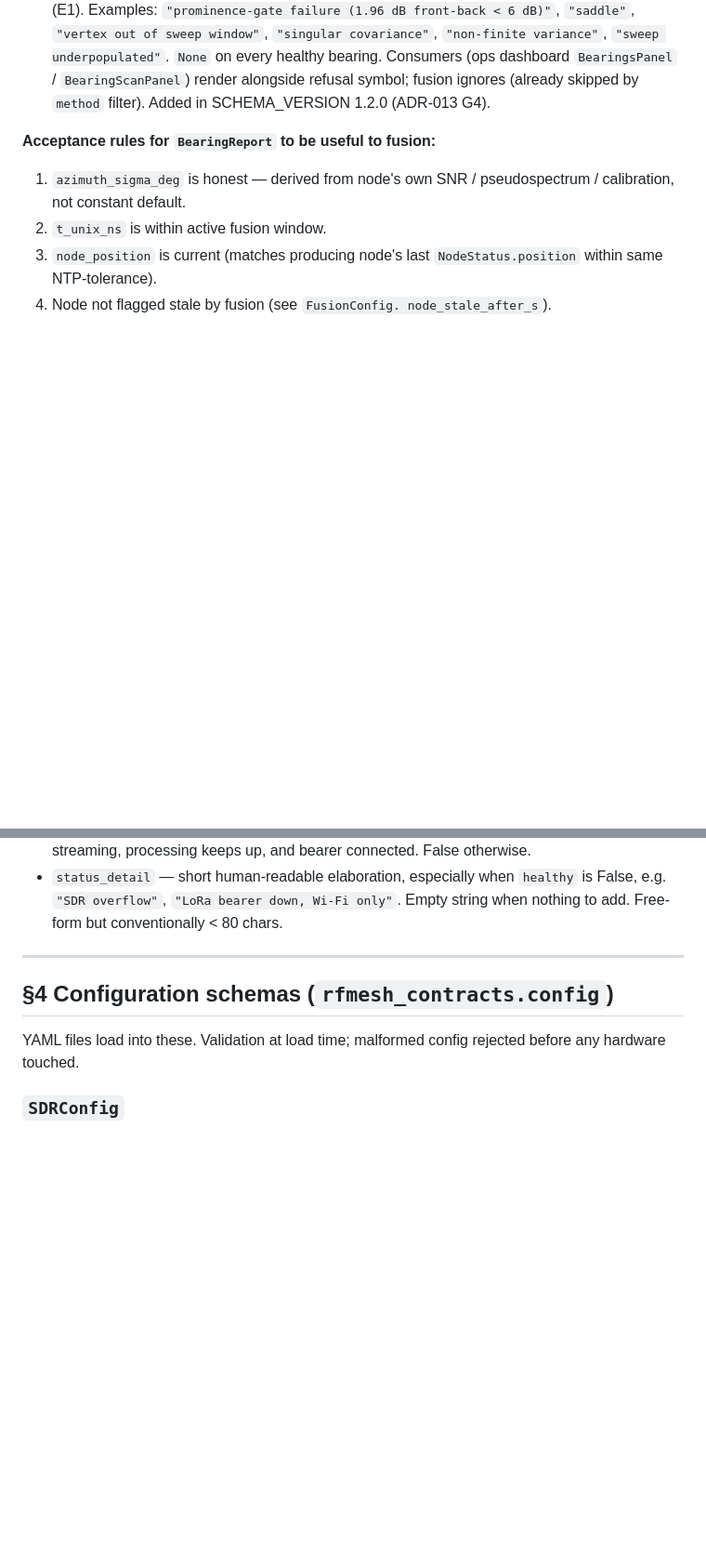
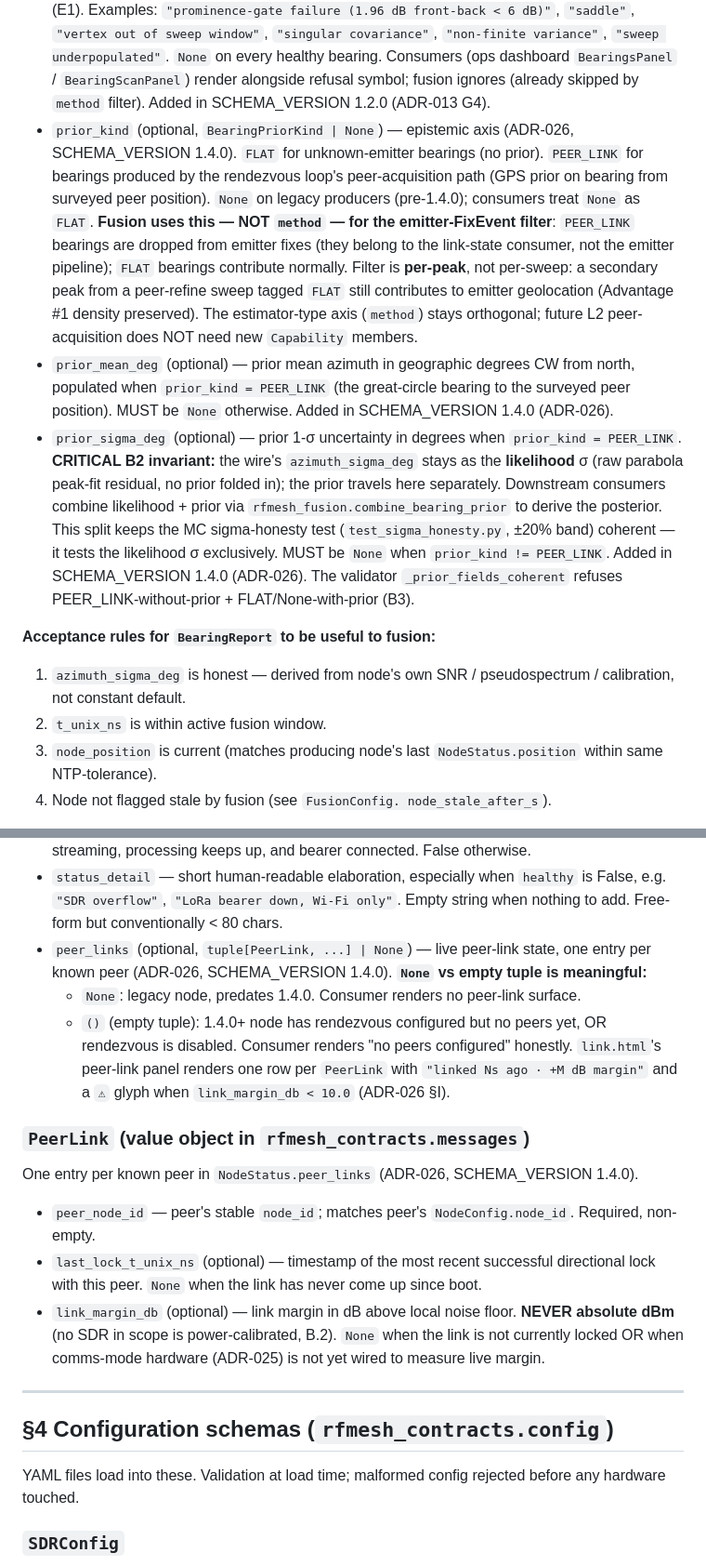
Before and after one commit to macwed/rfmesh-workspace, a Markdown page: INTERFACES.md, 2 parts joined by grey strips. Shown at 93% size. GitHub-like rendering; blank space fills up the shorter version.

Commit message:
docs(INTERFACES): document ADR-026 prior_kind axis + PeerLink
Updates the binding interface dictionary for SCHEMA_VERSION 1.4.0:

* §1 Enumerations: new BearingPriorKind subsection — FLAT vs
  PEER_LINK orthogonal to Capability (estimator-type axis), per-peak
  filter, producer/consumer map.
* §3 BearingReport: three new fields (prior_kind + prior_mean_deg +
  prior_sigma_deg). CRITICAL B2 note that azimuth_sigma_deg stays
  as likelihood σ on wire; prior travels separately; posterior is
  consumer-computed via combine_bearing_prior. Validator coherence
  rules made explicit.
* §3 NodeStatus.peer_links: tuple-or-None semantics (None=legacy,
  empty=explicit-no-peers), link.html render convention with the
  +10 dB ⚠ glyph threshold.
* §3 new PeerLink value object subsection (peer_node_id +
  last_lock_t_unix_ns + link_margin_db, with the B.2 dB-above-noise
  honesty note).

Closes the "INTERFACES.md will need one update paragraph when this
ADR is ACCEPTED" item from ADR-026 References.

Co-Authored-By: Claude Opus 4.7 <noreply@anthropic.com>

```diff
--- a/INTERFACES.md
+++ b/INTERFACES.md
@@ -365,6 +392,39 @@ emitter, at one instant.
   render alongside refusal symbol; fusion ignores
   (already skipped by `method` filter). Added in
   SCHEMA_VERSION 1.2.0 (ADR-013 G4).
+- `prior_kind` (optional, `BearingPriorKind | None`) — epistemic
+  axis (ADR-026, SCHEMA_VERSION 1.4.0). `FLAT` for unknown-emitter
+  bearings (no prior). `PEER_LINK` for bearings produced by the
+  rendezvous loop's peer-acquisition path (GPS prior on bearing
+  from surveyed peer position). `None` on legacy producers
+  (pre-1.4.0); consumers treat `None` as `FLAT`. **Fusion uses
+  this — NOT `method` — for the emitter-FixEvent filter**:
+  `PEER_LINK` bearings are dropped from emitter fixes (they
+  belong to the link-state consumer, not the emitter pipeline);
+  `FLAT` bearings contribute normally. Filter is **per-peak**, not
+  per-sweep: a secondary peak from a peer-refine sweep tagged
+  `FLAT` still contributes to emitter geolocation (Advantage #1
+  density preserved). The estimator-type axis (`method`) stays
+  orthogonal; future L2 peer-acquisition does NOT need new
+  `Capability` members.
+- `prior_mean_deg` (optional) — prior mean azimuth in geographic
+  degrees CW from north, populated when `prior_kind = PEER_LINK`
+  (the great-circle bearing to the surveyed peer position).
+  MUST be `None` otherwise. Added in SCHEMA_VERSION 1.4.0
+  (ADR-026).
+- `prior_sigma_deg` (optional) — prior 1-σ uncertainty in degrees
+  when `prior_kind = PEER_LINK`. **CRITICAL B2 invariant:** the
+  wire's `azimuth_sigma_deg` stays as the **likelihood** σ
+  (raw parabola peak-fit residual, no prior folded in); the
+  prior travels here separately. Downstream consumers combine
+  likelihood + prior via
+  `rfmesh_fusion.combine_bearing_prior` to derive the posterior.
+  This split keeps the MC sigma-honesty test
+  (`test_sigma_honesty.py`, ±20% band) coherent — it tests the
+  likelihood σ exclusively. MUST be `None` when
+  `prior_kind != PEER_LINK`. Added in SCHEMA_VERSION 1.4.0
+  (ADR-026). The validator `_prior_fields_coherent` refuses
+  PEER_LINK-without-prior + FLAT/None-with-prior (B3).
 
 **Acceptance rules for `BearingReport` to be useful to fusion:**
 
@@ -495,6 +555,33 @@ silent node excluded from new fixes), ops dashboard.
 - `status_detail` — short human-readable elaboration, especially when
   `healthy` is False, e.g. `"SDR overflow"`, `"LoRa bearer down, Wi-Fi only"`.
   Empty string when nothing to add. Free-form but conventionally < 80 chars.
+- `peer_links` (optional, `tuple[PeerLink, ...] | None`) — live
+  peer-link state, one entry per known peer (ADR-026,
+  SCHEMA_VERSION 1.4.0). **`None` vs empty tuple is meaningful:**
+    - `None`: legacy node, predates 1.4.0. Consumer renders no
+      peer-link surface.
+    - `()` (empty tuple): 1.4.0+ node has rendezvous configured but
+      no peers yet, OR rendezvous is disabled. Consumer renders
+      "no peers configured" honestly.
+  `link.html`'s peer-link panel renders one row per `PeerLink`
+  with `"linked Ns ago · +M dB margin"` and a `⚠` glyph when
+  `link_margin_db < 10.0` (ADR-026 §I).
+
+### `PeerLink` (value object in `rfmesh_contracts.messages`)
+
+One entry per known peer in `NodeStatus.peer_links` (ADR-026,
+SCHEMA_VERSION 1.4.0).
+
+- `peer_node_id` — peer's stable `node_id`; matches peer's
+  `NodeConfig.node_id`. Required, non-empty.
+- `last_lock_t_unix_ns` (optional) — timestamp of the most recent
+  successful directional lock with this peer. `None` when the link
+  has never come up since boot.
+- `link_margin_db` (optional) — link margin in dB above local
+  noise floor. **NEVER absolute dBm** (no SDR in scope is
+  power-calibrated, B.2). `None` when the link is not currently
+  locked OR when comms-mode hardware (ADR-025) is not yet wired
+  to measure live margin.
 
 ---
 
```
Also changed, not shown: other parts of INTERFACES.md (+27 -0 lines).
